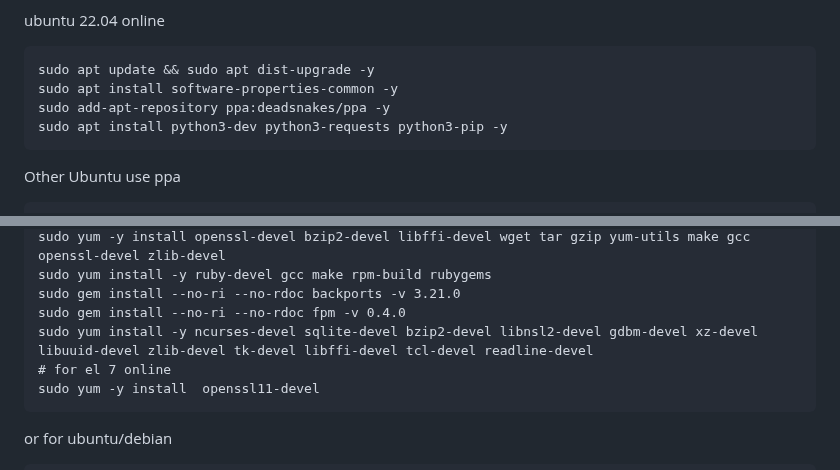
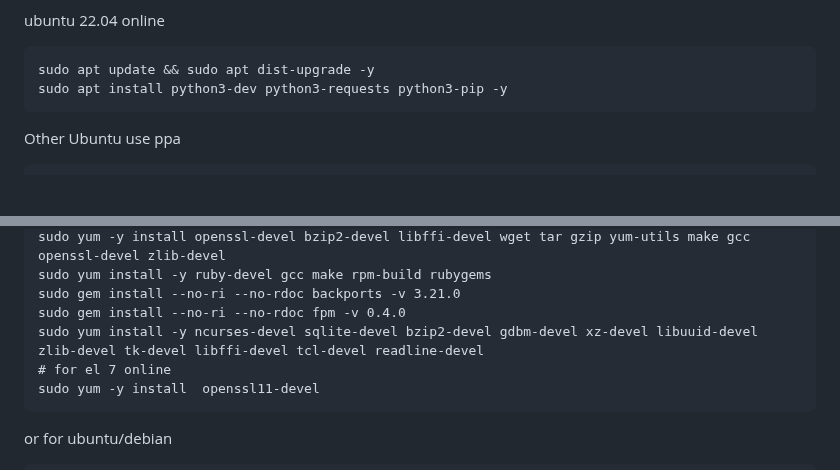
Before and after one commit to amidevous/odiniptvpanelfreesourcecode, a Markdown page: README.md, 2 parts joined by grey strips. Rendered like a GitHub page; blank space fills up the shorter version.

````diff
--- a/README.md
+++ b/README.md
@@ -12,8 +12,6 @@ ubuntu 22.04 online
 
 ```
 sudo apt update && sudo apt dist-upgrade -y
-sudo apt install software-properties-common -y
-sudo add-apt-repository ppa:deadsnakes/ppa -y
 sudo apt install python3-dev python3-requests python3-pip -y
 ```
 
@@ -45,7 +43,7 @@ sudo yum -y install openssl-devel bzip2-devel libffi-devel wget tar gzip yum-uti
 sudo yum install -y ruby-devel gcc make rpm-build rubygems
 sudo gem install --no-ri --no-rdoc backports -v 3.21.0
 sudo gem install --no-ri --no-rdoc fpm -v 0.4.0
-sudo yum install -y ncurses-devel sqlite-devel bzip2-devel libnsl2-devel gdbm-devel xz-devel libuuid-devel zlib-devel tk-devel libffi-devel tcl-devel readline-devel
+sudo yum install -y ncurses-devel sqlite-devel bzip2-devel gdbm-devel xz-devel libuuid-devel zlib-devel tk-devel libffi-devel tcl-devel readline-devel
 # for el 7 online
 sudo yum -y install  openssl11-devel
 ```
````
